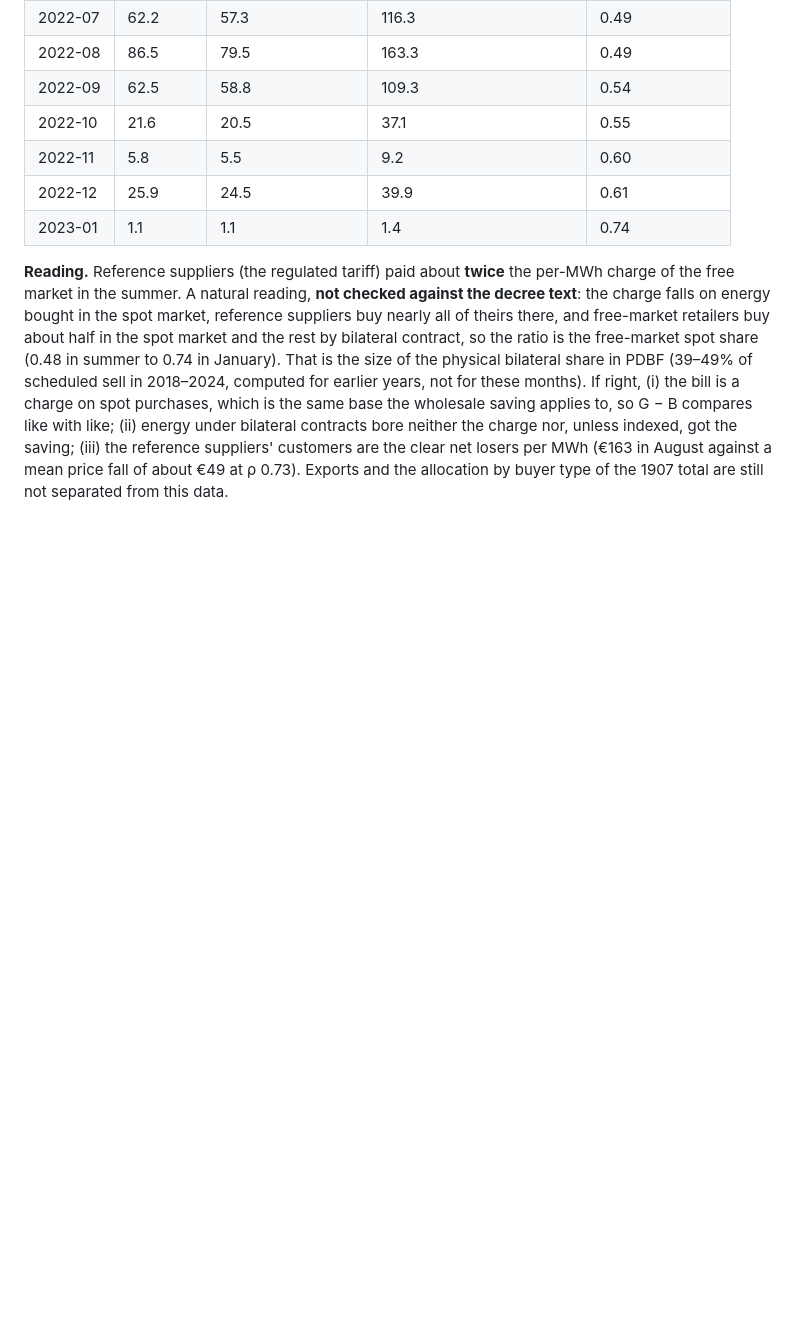
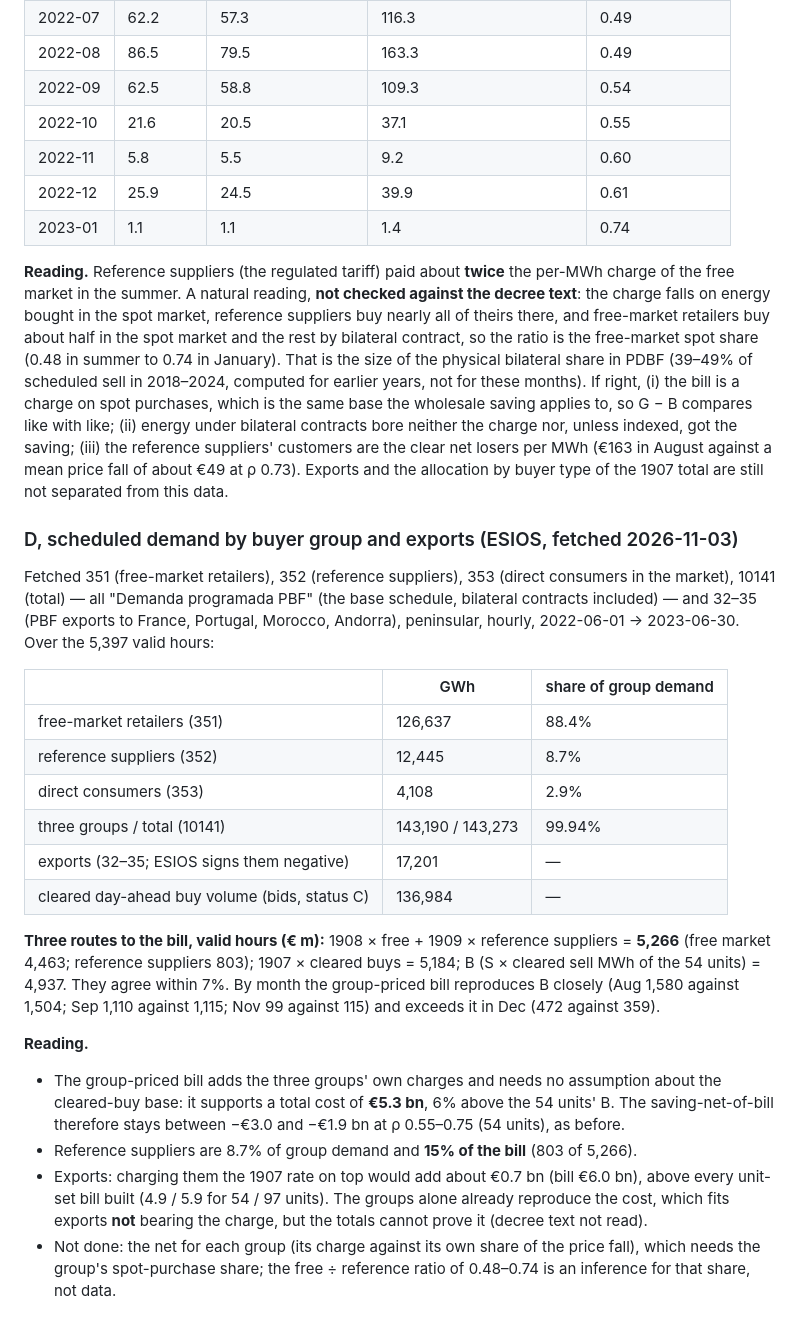
Before and after one commit to theomello/iberian_electricity_thesis, a Markdown page: notes/rq-crisis-quantity.md, the part around the change. Drawn GitHub-style; blank space fills up the shorter version.

Commit message:
Price the cap's charge by buyer group from scheduled demand
Co-Authored-By: Claude Sonnet 5.5 <noreply@anthropic.com>

```diff
--- a/notes/rq-crisis-quantity.md
+++ b/notes/rq-crisis-quantity.md
@@ -389,3 +389,35 @@ purchases, which is the same base the wholesale saving applies to, so G − B co
 under bilateral contracts bore neither the charge nor, unless indexed, got the saving; (iii) the reference
 suppliers' customers are the clear net losers per MWh (€163 in August against a mean price fall of about €49 at
 ρ 0.73). Exports and the allocation by buyer type of the 1907 total are still not separated from this data.
+
+### D, scheduled demand by buyer group and exports (ESIOS, fetched 2026-11-03)
+
+Fetched 351 (free-market retailers), 352 (reference suppliers), 353 (direct consumers in the market), 10141 (total) —
+all "Demanda programada PBF" (the base schedule, bilateral contracts included) — and 32–35 (PBF exports to France,
+Portugal, Morocco, Andorra), peninsular, hourly, 2022-06-01 → 2023-06-30. Over the 5,397 valid hours:
+
+| | GWh | share of group demand |
+|---|---|---|
+| free-market retailers (351) | 126,637 | 88.4% |
+| reference suppliers (352) | 12,445 | 8.7% |
+| direct consumers (353) | 4,108 | 2.9% |
+| three groups / total (10141) | 143,190 / 143,273 | 99.94% |
+| exports (32–35; ESIOS signs them negative) | 17,201 | — |
+| cleared day-ahead buy volume (bids, status C) | 136,984 | — |
+
+**Three routes to the bill, valid hours (€ m):** 1908 × free + 1909 × reference suppliers = **5,266** (free market
+4,463; reference suppliers 803); 1907 × cleared buys = 5,184; B (S × cleared sell MWh of the 54 units) = 4,937.
+They agree within 7%. By month the group-priced bill reproduces B closely (Aug 1,580 against 1,504; Sep 1,110
+against 1,115; Nov 99 against 115) and exceeds it in Dec (472 against 359).
+
+**Reading.**
+- The group-priced bill adds the three groups' own charges and needs no assumption about the cleared-buy base:
+  it supports a total cost of **€5.3 bn**, 6% above the 54 units' B. The saving-net-of-bill therefore stays
+  between −€3.0 and −€1.9 bn at ρ 0.55–0.75 (54 units), as before.
+- Reference suppliers are 8.7% of group demand and **15% of the bill** (803 of 5,266).
+- Exports: charging them the 1907 rate on top would add about €0.7 bn (bill €6.0 bn), above every unit-set
+  bill built (4.9 / 5.9 for 54 / 97 units). The groups alone already reproduce the cost, which fits exports
+  **not** bearing the charge, but the totals cannot prove it (decree text not read).
+- Not done: the net for each group (its charge against its own share of the price fall), which needs the
+  group's spot-purchase share; the free ÷ reference ratio of 0.48–0.74 is an inference for that share, not
+  data.
```
